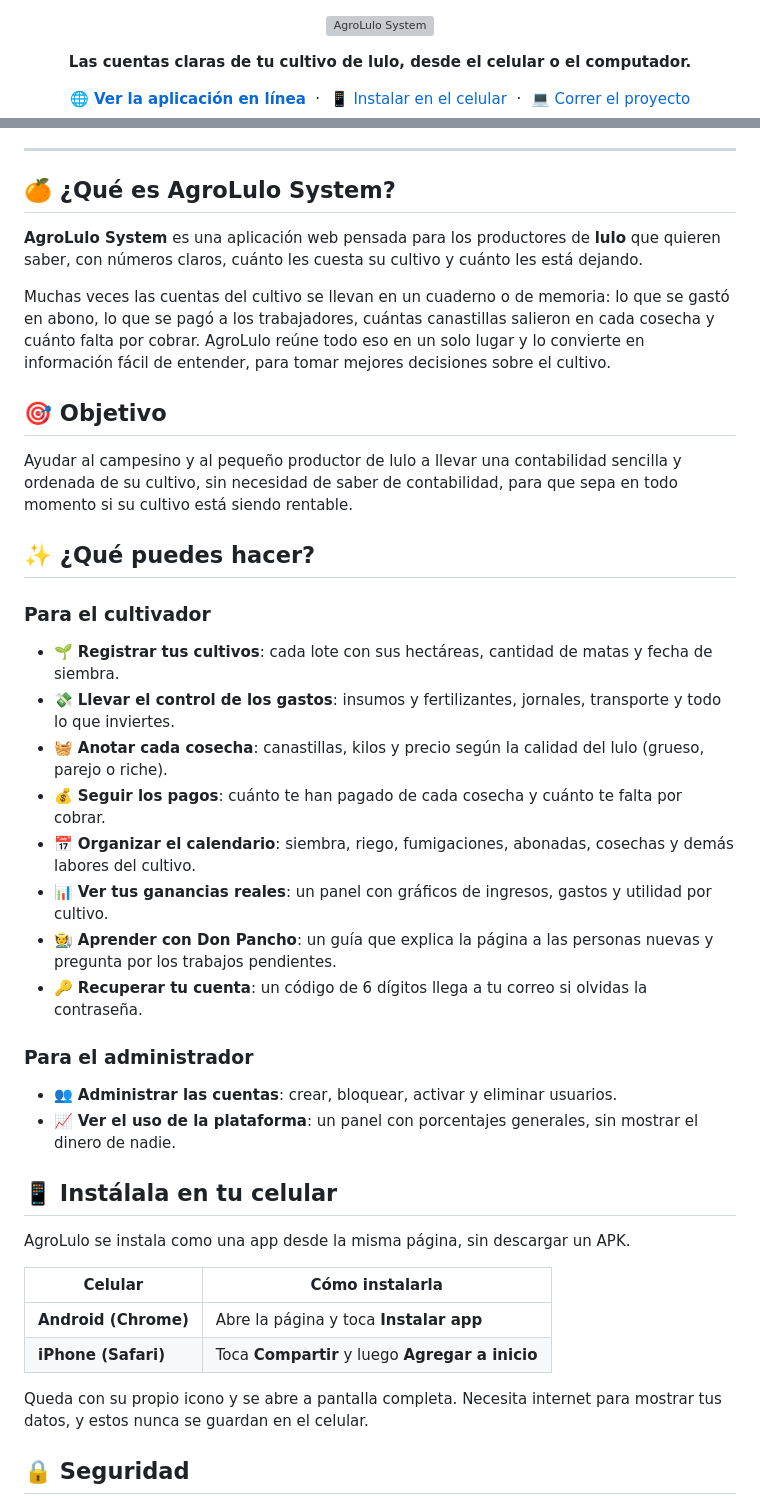
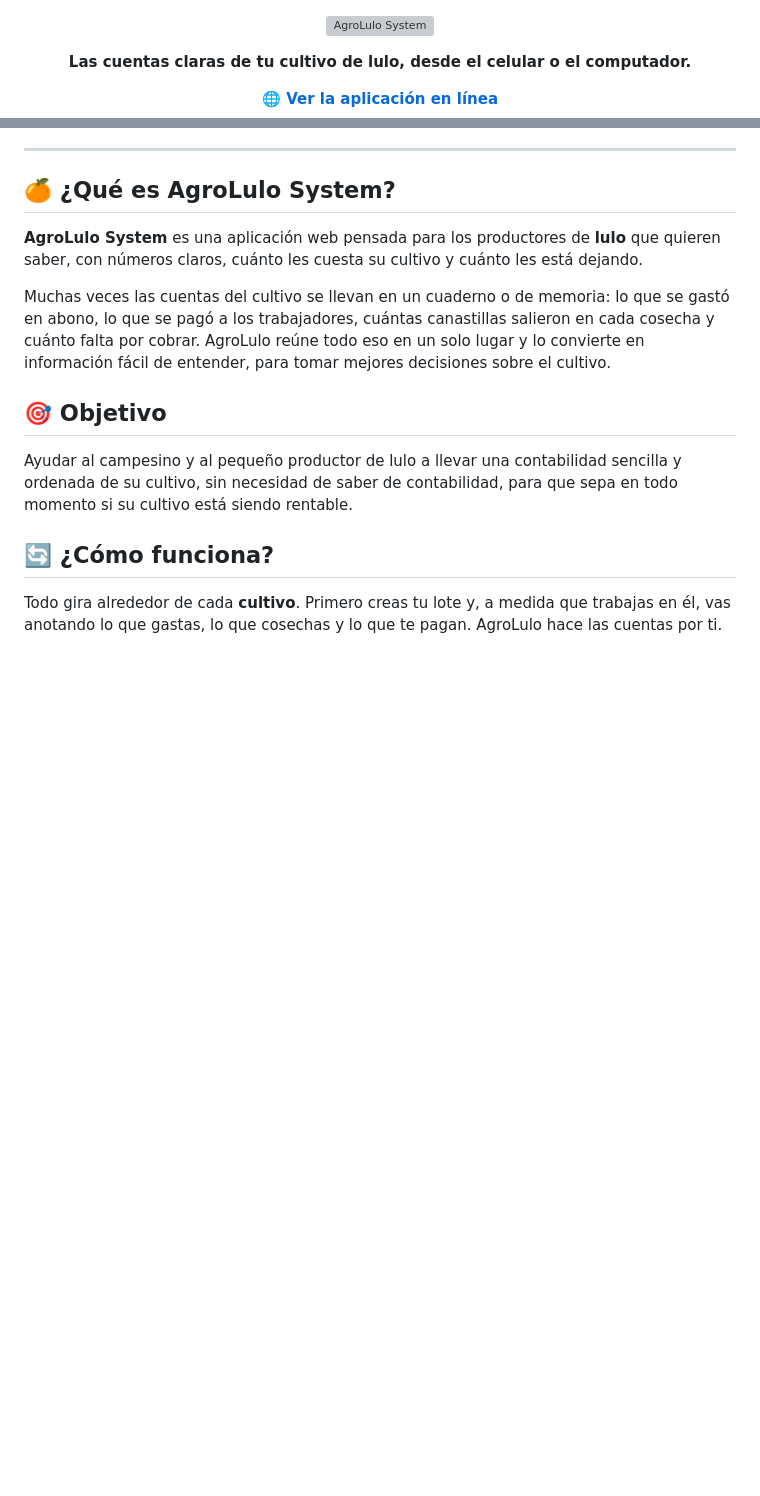
Before and after one commit to diyerdiaz/AgroLulo-System, a Markdown page: README.md, 2 parts joined by grey strips. GitHub-like rendering; blank space fills up the shorter version; grey boxes are pictures that could not be loaded.

```diff
--- a/README.md
+++ b/README.md
@@ -8,10 +8,6 @@
 
 <p align="center">
   <a href="https://agrolulo.proyecto.lol/"><b>🌐 Ver la aplicación en línea</b></a>
-  &nbsp;·&nbsp;
-  <a href="#-instálala-en-tu-celular">📱 Instalar en el celular</a>
-  &nbsp;·&nbsp;
-  <a href="#-correr-el-proyecto">💻 Correr el proyecto</a>
 </p>
 
 ---
@@ -32,35 +28,8 @@ Ayudar al campesino y al pequeño productor de lulo a llevar una contabilidad se
 de su cultivo, sin necesidad de saber de contabilidad, para que sepa en todo momento si su cultivo
 está siendo rentable.
 
-## ✨ ¿Qué puedes hacer?
+## 🔄 ¿Cómo funciona?
 
-### Para el cultivador
+Todo gira alrededor de cada **cultivo**. Primero creas tu lote y, a medida que trabajas en él, vas
+anotando lo que gastas, lo que cosechas y lo que te pagan. AgroLulo hace las cuentas por ti.
 
-- 🌱 **Registrar tus cultivos**: cada lote con sus hectáreas, cantidad de matas y fecha de siembra.
-- 💸 **Llevar el control de los gastos**: insumos y fertilizantes, jornales, transporte y todo lo que inviertes.
-- 🧺 **Anotar cada cosecha**: canastillas, kilos y precio según la calidad del lulo (grueso, parejo o riche).
-- 💰 **Seguir los pagos**: cuánto te han pagado de cada cosecha y cuánto te falta por cobrar.
-- 📅 **Organizar el calendario**: siembra, riego, fumigaciones, abonadas, cosechas y demás labores del cultivo.
-- 📊 **Ver tus ganancias reales**: un panel con gráficos de ingresos, gastos y utilidad por cultivo.
-- 🧑‍🌾 **Aprender con Don Pancho**: un guía que explica la página a las personas nuevas y pregunta por los trabajos pendientes.
-- 🔑 **Recuperar tu cuenta**: un código de 6 dígitos llega a tu correo si olvidas la contraseña.
-
-### Para el administrador
-
-- 👥 **Administrar las cuentas**: crear, bloquear, activar y eliminar usuarios.
-- 📈 **Ver el uso de la plataforma**: un panel con porcentajes generales, sin mostrar el dinero de nadie.
-
-## 📱 Instálala en tu celular
-
-AgroLulo se instala como una app desde la misma página, sin descargar un APK.
-
-| Celular | Cómo instalarla |
-|---|---|
-| **Android (Chrome)** | Abre la página y toca **Instalar app** |
-| **iPhone (Safari)** | Toca **Compartir** y luego **Agregar a inicio** |
-
-Queda con su propio icono y se abre a pantalla completa. Necesita internet para mostrar tus datos,
-y estos nunca se guardan en el celular.
-
-## 🔒 Seguridad
-
```
Also changed, not shown: other parts of README.md (+47 -115 lines).
